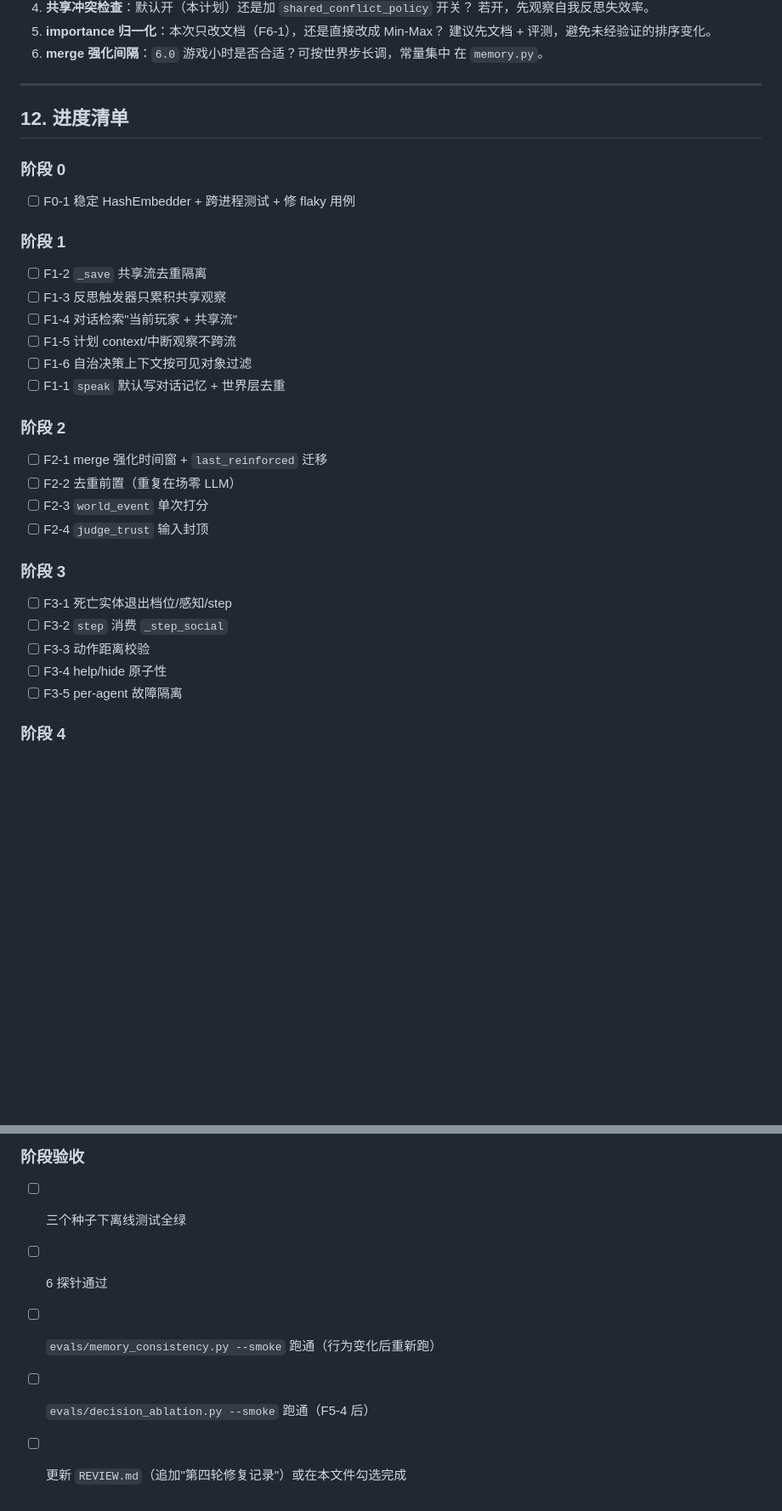
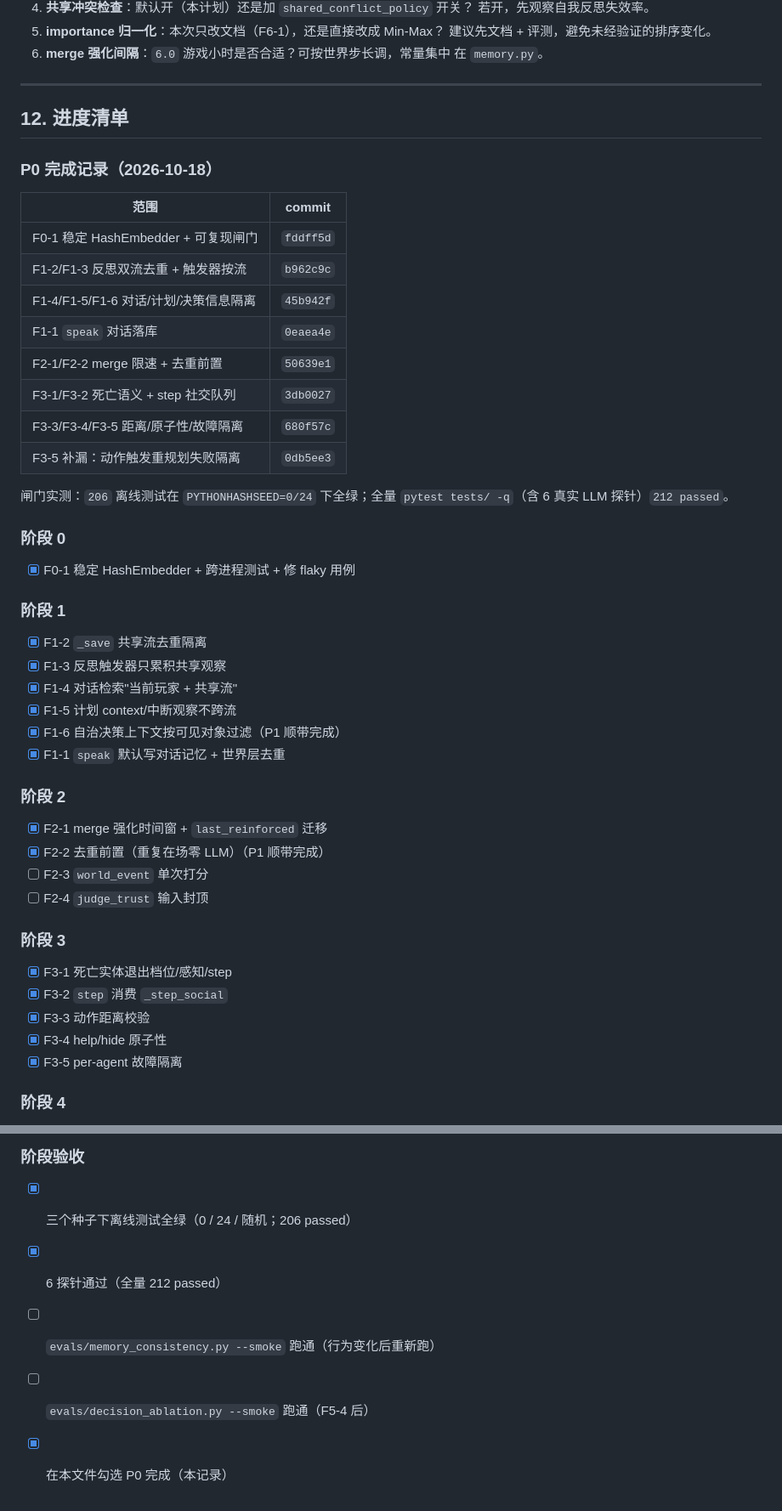
Before and after one commit to Destinykami/GameAgentEngine, a Markdown page: ReviewFixPlan.md, 2 parts joined by grey strips. Shown at 85% size. Drawn GitHub-style; blank space fills up the shorter version.

Commit message:
计划: 勾选 ReviewFixPlan P0 完成并登记 8 笔修复 commit
P0 全部落地: HashEmbedder 稳定哈希/反思双流隔离/对话-计划-决策信息隔离/speak 对话落库/merge 限速+去重前置/死亡语义+step 消费社交队列/动作距离校验+help-hide 原子性+per-agent 故障隔离 (含动作触发重规划补漏). 闸门: 206 离线测试在 PYTHONHASHSEED=0/24 下全绿; 全量 pytest (含 6 真实 LLM 探针) 212 passed. 剩余 F2-3/F2-4 与 P1/P2 未动, 按计划后续阶段.

```diff
--- a/ReviewFixPlan.md
+++ b/ReviewFixPlan.md
@@ -874,29 +874,45 @@ importance = self.llm.score_importance(content, player_id)
 
 ## 12. 进度清单
 
+### P0 完成记录（2026-10-18）
+
+| 范围 | commit |
+|---|---|
+| F0-1 稳定 HashEmbedder + 可复现闸门 | `fddff5d` |
+| F1-2/F1-3 反思双流去重 + 触发器按流 | `b962c9c` |
+| F1-4/F1-5/F1-6 对话/计划/决策信息隔离 | `45b942f` |
+| F1-1 `speak` 对话落库 | `0eaea4e` |
+| F2-1/F2-2 merge 限速 + 去重前置 | `50639e1` |
+| F3-1/F3-2 死亡语义 + step 社交队列 | `3db0027` |
+| F3-3/F3-4/F3-5 距离/原子性/故障隔离 | `680f57c` |
+| F3-5 补漏：动作触发重规划失败隔离 | `0db5ee3` |
+
+闸门实测：`206` 离线测试在 `PYTHONHASHSEED=0/24` 下全绿；全量
+`pytest tests/ -q`（含 6 真实 LLM 探针）`212 passed`。
+
 ### 阶段 0
-- [ ] F0-1 稳定 HashEmbedder + 跨进程测试 + 修 flaky 用例
+- [x] F0-1 稳定 HashEmbedder + 跨进程测试 + 修 flaky 用例
 
 ### 阶段 1
-- [ ] F1-2 `_save` 共享流去重隔离
-- [ ] F1-3 反思触发器只累积共享观察
-- [ ] F1-4 对话检索"当前玩家 + 共享流"
-- [ ] F1-5 计划 context/中断观察不跨流
-- [ ] F1-6 自治决策上下文按可见对象过滤
-- [ ] F1-1 `speak` 默认写对话记忆 + 世界层去重
+- [x] F1-2 `_save` 共享流去重隔离
+- [x] F1-3 反思触发器只累积共享观察
+- [x] F1-4 对话检索"当前玩家 + 共享流"
+- [x] F1-5 计划 context/中断观察不跨流
+- [x] F1-6 自治决策上下文按可见对象过滤（P1 顺带完成）
+- [x] F1-1 `speak` 默认写对话记忆 + 世界层去重
 
 ### 阶段 2
-- [ ] F2-1 merge 强化时间窗 + `last_reinforced` 迁移
-- [ ] F2-2 去重前置（重复在场零 LLM）
+- [x] F2-1 merge 强化时间窗 + `last_reinforced` 迁移
+- [x] F2-2 去重前置（重复在场零 LLM）（P1 顺带完成）
 - [ ] F2-3 `world_event` 单次打分
 - [ ] F2-4 `judge_trust` 输入封顶
 
 ### 阶段 3
-- [ ] F3-1 死亡实体退出档位/感知/step
-- [ ] F3-2 `step` 消费 `_step_social`
-- [ ] F3-3 动作距离校验
-- [ ] F3-4 help/hide 原子性
-- [ ] F3-5 per-agent 故障隔离
+- [x] F3-1 死亡实体退出档位/感知/step
+- [x] F3-2 `step` 消费 `_step_social`
+- [x] F3-3 动作距离校验
+- [x] F3-4 help/hide 原子性
+- [x] F3-5 per-agent 故障隔离
 
 ### 阶段 4
 - [ ] F4-1 传闻只转述相关话题
@@ -915,8 +931,8 @@ importance = self.llm.score_importance(content, player_id)
 - [ ] F6-1 ~ F6-12 卫生项与文档对齐
 
 ### 阶段验收
-- [ ] 三个种子下离线测试全绿
-- [ ] 6 探针通过
+- [x] 三个种子下离线测试全绿（0 / 24 / 随机；206 passed）
+- [x] 6 探针通过（全量 212 passed）
 - [ ] `evals/memory_consistency.py --smoke` 跑通（行为变化后重新跑）
 - [ ] `evals/decision_ablation.py --smoke` 跑通（F5-4 后）
-- [ ] 更新 `REVIEW.md`（追加"第四轮修复记录"）或在本文件勾选完成
+- [x] 在本文件勾选 P0 完成（本记录）
```
